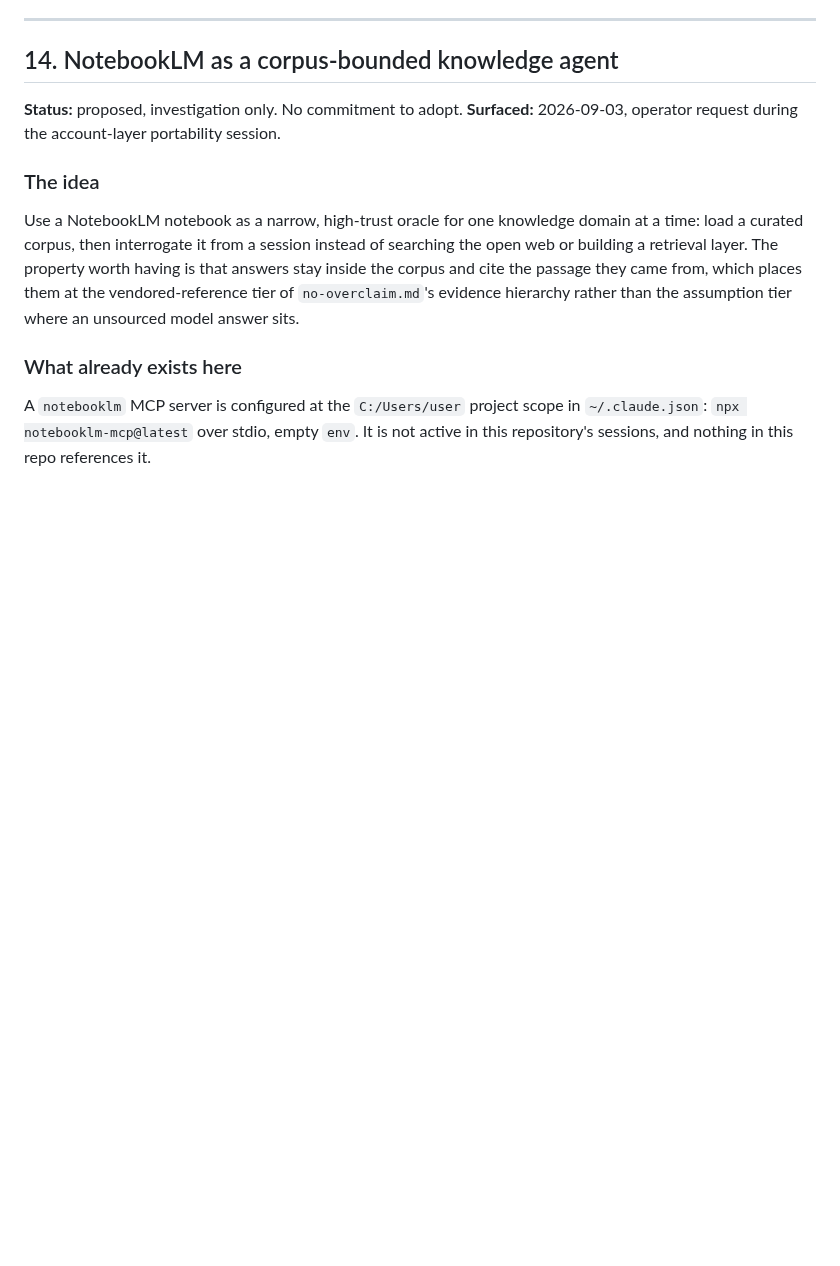
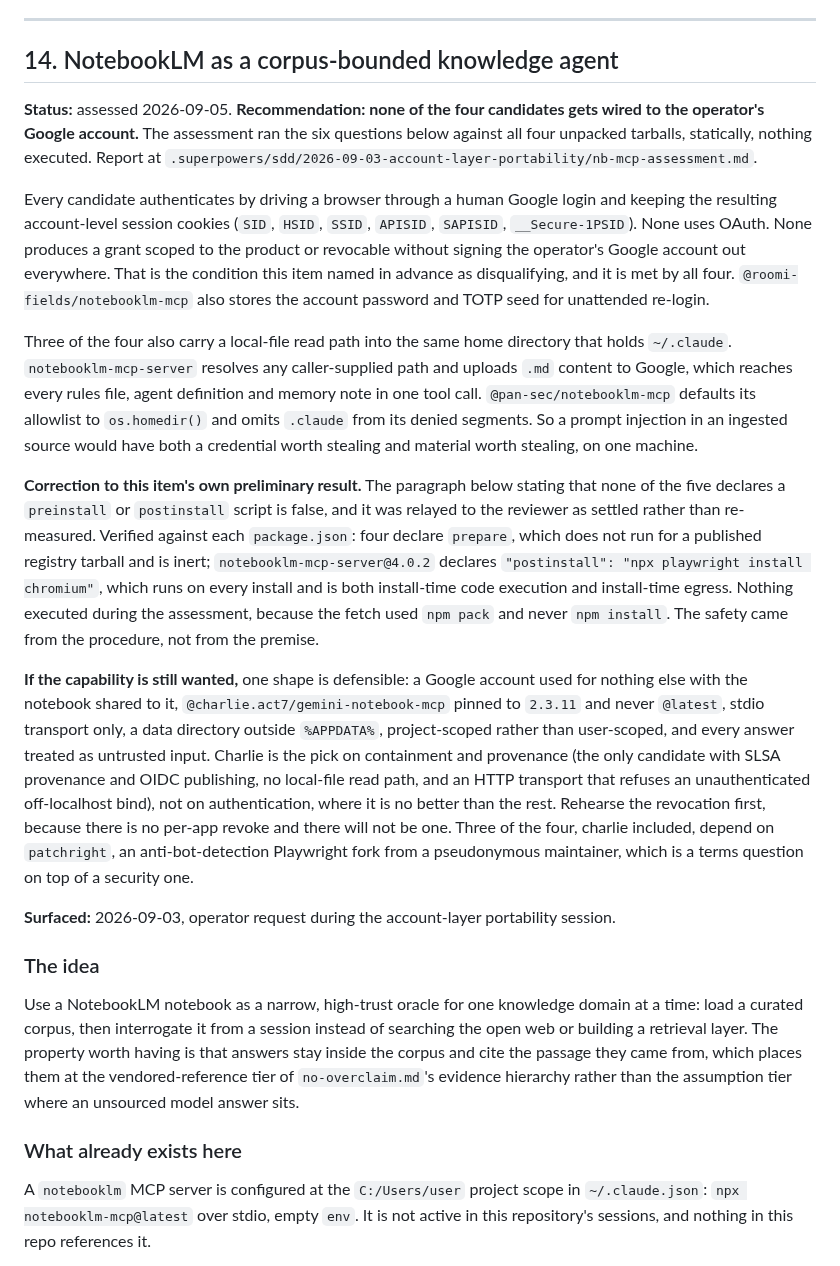
Before and after one commit to Cringely/agent-harness-core, a Markdown page: docs/backlog.md, the part around the change. Rendered like a GitHub page; blank space fills up the shorter version.

Commit message:
docs(backlog): item 14 assessed, recommendation is none of the four
Ran the six-question assessment this item specified, statically, against
all four candidate packages plus the broken incumbent. Nothing executed.

Recommendation: none gets wired to the operator's Google account. Every
candidate drives a browser through a human Google login and keeps
account-level session cookies. None uses OAuth. None yields a grant scoped
to the product or revocable without signing the account out everywhere.
The item named that condition in advance as disqualifying, which is what
made the assessment able to return "none" rather than a ranking.

Three of the four also carry a local-file read path into the home directory
holding ~/.claude. notebooklm-mcp-server resolves any caller-supplied path
and uploads .md content to Google, reaching every rules file, agent
definition and memory note in one call. pan-sec defaults its allowlist to
os.homedir() and omits .claude from its denied segments. Credential worth
stealing and material worth stealing, same machine.

This item's own preliminary result was wrong and is corrected in place.
It recorded that none of the five declares a preinstall or postinstall
script. Four declare prepare, inert for a published tarball, and
notebooklm-mcp-server@4.0.2 declares postinstall: npx playwright install
chromium, which runs on every install and shells to the network. I relayed
the original claim to the reviewer as already measured rather than
re-checking it, which is the fifth time this session a figure was carried
forward instead of derived. Nothing ran, because the fetch procedure
mandated npm pack and forbade npm install. The safety came from the
procedure, not from the premise it was given.

Kept a defensible shape rather than closing the item outright, since the
operator may still want the capability: a dedicated throwaway Google
account, charlie pinned to 2.3.11, stdio only, project-scoped, revocation
rehearsed first.

Rejected: recommending charlie on its ranking alone. It contains its damage
best and its authentication is no better than the others, so the ranking
does not transfer to the operator's primary account.

```diff
--- a/docs/backlog.md
+++ b/docs/backlog.md
@@ -514,7 +514,45 @@ by adding prose:
 
 ## 14. NotebookLM as a corpus-bounded knowledge agent
 
-**Status:** proposed, investigation only. No commitment to adopt.
+**Status:** assessed 2026-09-05. **Recommendation: none of the four candidates gets wired to the
+operator's Google account.** The assessment ran the six questions below against all four unpacked
+tarballs, statically, nothing executed. Report at
+`.superpowers/sdd/2026-09-03-account-layer-portability/nb-mcp-assessment.md`.
+
+Every candidate authenticates by driving a browser through a human Google login and keeping the
+resulting account-level session cookies (`SID`, `HSID`, `SSID`, `APISID`, `SAPISID`,
+`__Secure-1PSID`). None uses OAuth. None produces a grant scoped to the product or revocable
+without signing the operator's Google account out everywhere. That is the condition this item named
+in advance as disqualifying, and it is met by all four. `@roomi-fields/notebooklm-mcp` also stores
+the account password and TOTP seed for unattended re-login.
+
+Three of the four also carry a local-file read path into the same home directory that holds
+`~/.claude`. `notebooklm-mcp-server` resolves any caller-supplied path and uploads `.md` content to
+Google, which reaches every rules file, agent definition and memory note in one tool call.
+`@pan-sec/notebooklm-mcp` defaults its allowlist to `os.homedir()` and omits `.claude` from its
+denied segments. So a prompt injection in an ingested source would have both a credential worth
+stealing and material worth stealing, on one machine.
+
+**Correction to this item's own preliminary result.** The paragraph below stating that none of the
+five declares a `preinstall` or `postinstall` script is false, and it was relayed to the reviewer as
+settled rather than re-measured. Verified against each `package.json`: four declare `prepare`, which
+does not run for a published registry tarball and is inert; `notebooklm-mcp-server@4.0.2` declares
+`"postinstall": "npx playwright install chromium"`, which runs on every install and is both
+install-time code execution and install-time egress. Nothing executed during the assessment, because
+the fetch used `npm pack` and never `npm install`. The safety came from the procedure, not from
+the premise.
+
+**If the capability is still wanted,** one shape is defensible: a Google account used for nothing
+else with the notebook shared to it, `@charlie.act7/gemini-notebook-mcp` pinned to `2.3.11` and
+never `@latest`, stdio transport only, a data directory outside `%APPDATA%`, project-scoped rather
+than user-scoped, and every answer treated as untrusted input. Charlie is the pick on containment
+and provenance (the only candidate with SLSA provenance and OIDC publishing, no local-file read
+path, and an HTTP transport that refuses an unauthenticated off-localhost bind), not on
+authentication, where it is no better than the rest. Rehearse the revocation first, because there is
+no per-app revoke and there will not be one. Three of the four, charlie included, depend on
+`patchright`, an anti-bot-detection Playwright fork from a pseudonymous maintainer, which is a terms
+question on top of a security one.
+
 **Surfaced:** 2026-09-03, operator request during the account-layer portability session.
 
 ### The idea
```
